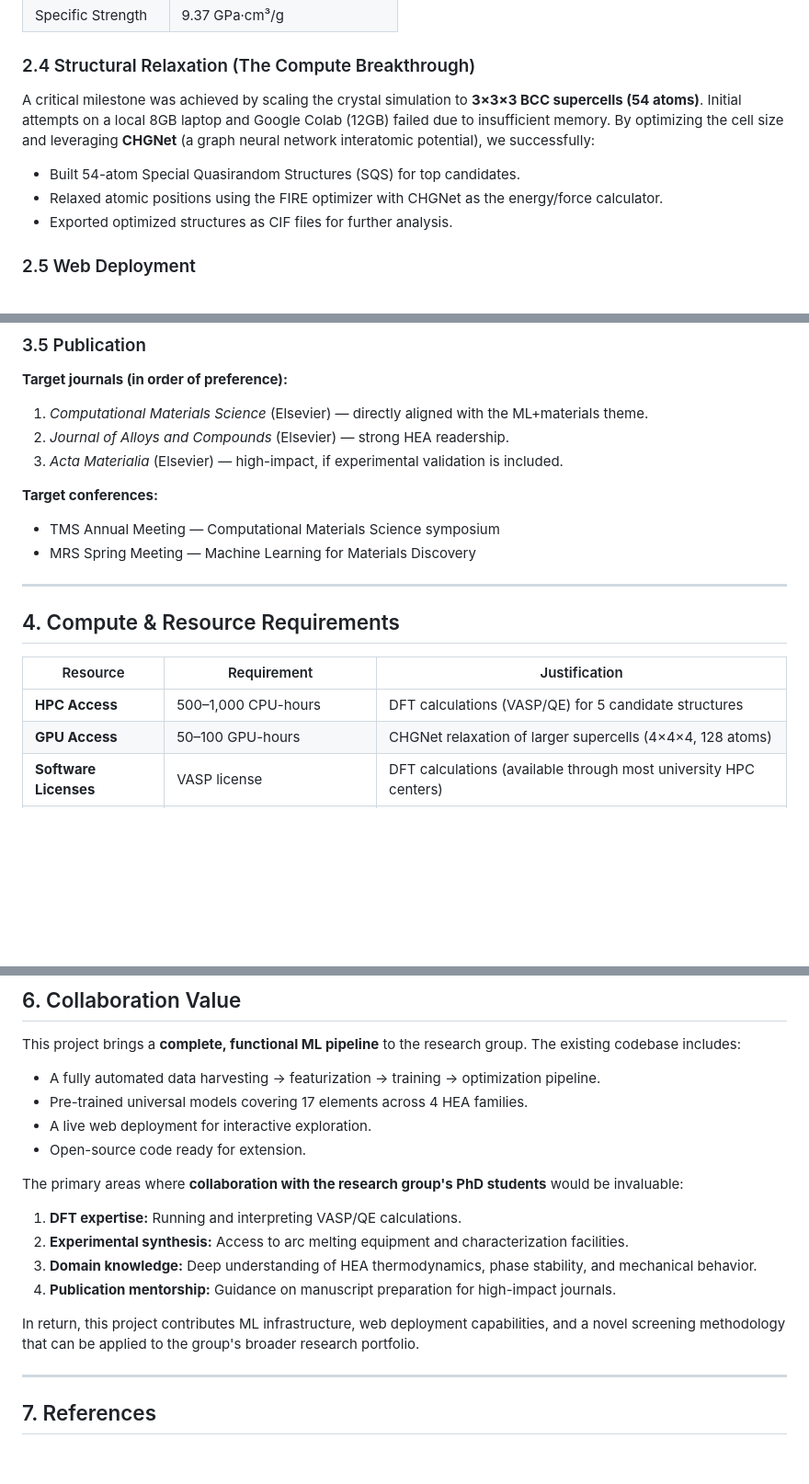
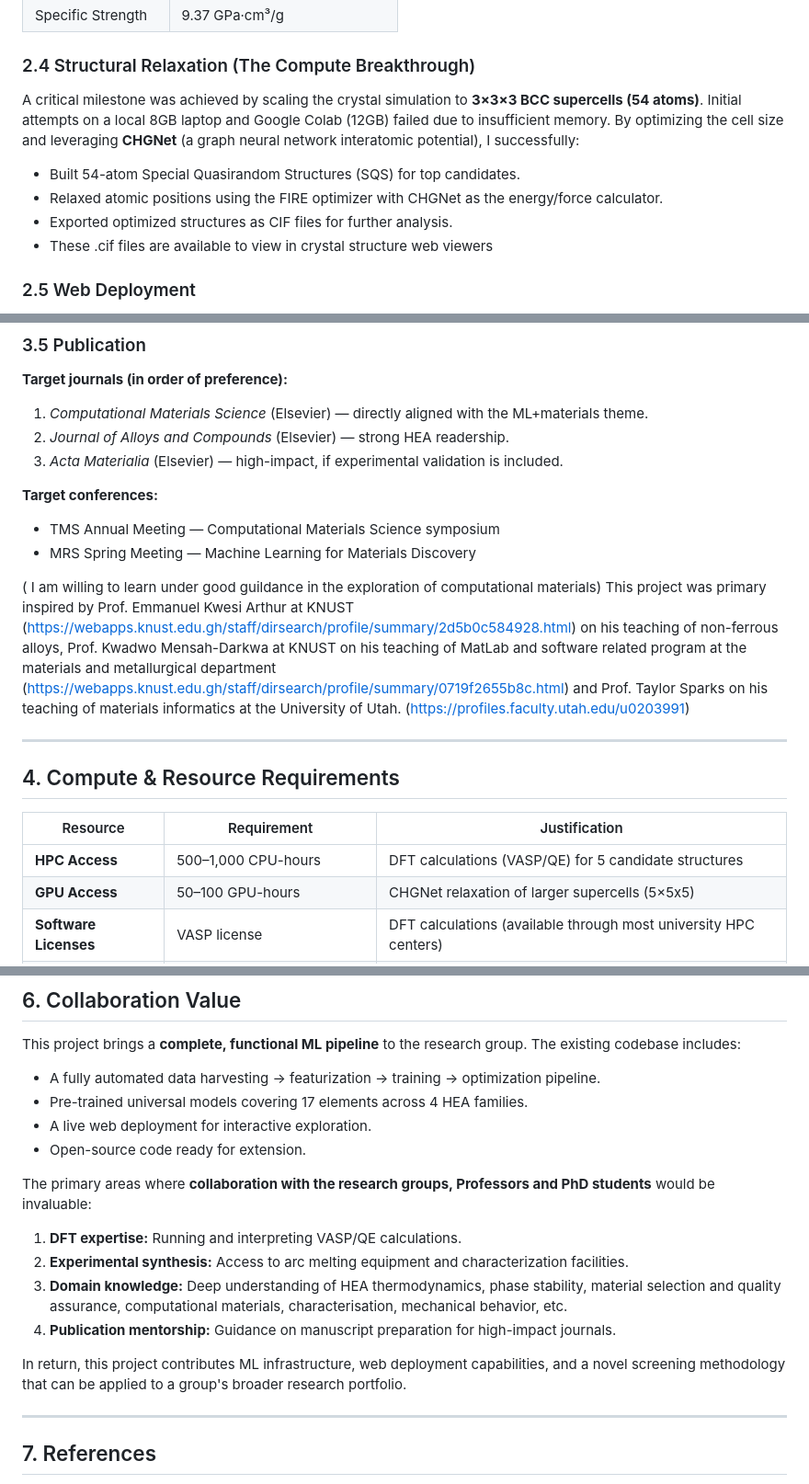
Before and after one commit to SA-FIND/High-Entropy-Alloy-Discovery, a Markdown page: RESEARCH_PROPOSAL.md, 3 parts joined by grey strips. Shown at 92% size. GitHub-like rendering; blank space fills up the shorter version.

```diff
--- a/RESEARCH_PROPOSAL.md
+++ b/RESEARCH_PROPOSAL.md
@@ -75,11 +75,12 @@ Machine learning models trained on physics-derived descriptors (atomic radii, el
 
 ### 2.4 Structural Relaxation (The Compute Breakthrough)
 
-A critical milestone was achieved by scaling the crystal simulation to **3×3×3 BCC supercells (54 atoms)**. Initial attempts on a local 8GB laptop and Google Colab (12GB) failed due to insufficient memory. By optimizing the cell size and leveraging **CHGNet** (a graph neural network interatomic potential), we successfully:
+A critical milestone was achieved by scaling the crystal simulation to **3×3×3 BCC supercells (54 atoms)**. Initial attempts on a local 8GB laptop and Google Colab (12GB) failed due to insufficient memory. By optimizing the cell size and leveraging **CHGNet** (a graph neural network interatomic potential), I successfully:
 
 - Built 54-atom Special Quasirandom Structures (SQS) for top candidates.
 - Relaxed atomic positions using the FIRE optimizer with CHGNet as the energy/force calculator.
 - Exported optimized structures as CIF files for further analysis.
+- These .cif files are available to view in crystal structure web viewers
 
 ### 2.5 Web Deployment
 
@@ -139,6 +142,10 @@ A critical milestone was achieved by scaling the crystal simulation to **3×3×3
 - TMS Annual Meeting — Computational Materials Science symposium
 - MRS Spring Meeting — Machine Learning for Materials Discovery
 
+( I am willing to learn under good guildance in the exploration of computational materials)
+This project was primary inspired by Prof. Emmanuel Kwesi Arthur at KNUST (https://webapps.knust.edu.gh/staff/dirsearch/profile/summary/2d5b0c584928.html) on his teaching of non-ferrous alloys, Prof. Kwadwo Mensah-Darkwa at KNUST on his teaching of MatLab and software related program at the materials and metallurgical department (https://webapps.knust.edu.gh/staff/dirsearch/profile/summary/0719f2655b8c.html) and Prof. Taylor Sparks on his teaching of materials informatics at the University of Utah. (https://profiles.faculty.utah.edu/u0203991)
+
+
 ---
 
 ## 4. Compute & Resource Requirements
@@ -146,7 +153,7 @@ A critical milestone was achieved by scaling the crystal simulation to **3×3×3
 | Resource | Requirement | Justification |
 |----------|-------------|---------------|
 | **HPC Access** | 500–1,000 CPU-hours | DFT calculations (VASP/QE) for 5 candidate structures |
-| **GPU Access** | 50–100 GPU-hours | CHGNet relaxation of larger supercells (4×4×4, 128 atoms) |
+| **GPU Access** | 50–100 GPU-hours | CHGNet relaxation of larger supercells (5×5x5) |
 | **Software Licenses** | VASP license | DFT calculations (available through most university HPC centers) |
 | **Lab Access** | Arc melting furnace, XRD, SEM | Experimental synthesis and characterization |
 | **Storage** | ~50 GB | DFT output files, expanded training datasets |
@@ -174,14 +181,14 @@ This project brings a **complete, functional ML pipeline** to the research group
 - A live web deployment for interactive exploration.
 - Open-source code ready for extension.
 
-The primary areas where **collaboration with the research group's PhD students** would be invaluable:
+The primary areas where **collaboration with the research groups, Professors and PhD students** would be invaluable:
 
 1. **DFT expertise:** Running and interpreting VASP/QE calculations.
 2. **Experimental synthesis:** Access to arc melting equipment and characterization facilities.
-3. **Domain knowledge:** Deep understanding of HEA thermodynamics, phase stability, and mechanical behavior.
+3. **Domain knowledge:** Deep understanding of HEA thermodynamics, phase stability, material selection and quality assurance, computational materials, characterisation, mechanical behavior, etc.
 4. **Publication mentorship:** Guidance on manuscript preparation for high-impact journals.
 
-In return, this project contributes ML infrastructure, web deployment capabilities, and a novel screening methodology that can be applied to the group's broader research portfolio.
+In return, this project contributes ML infrastructure, web deployment capabilities, and a novel screening methodology that can be applied to a group's broader research portfolio.
 
 ---
 
```
Also changed, not shown: other parts of RESEARCH_PROPOSAL.md (+4 -2 lines).
